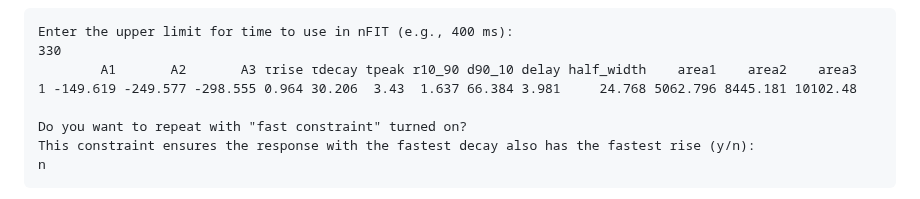
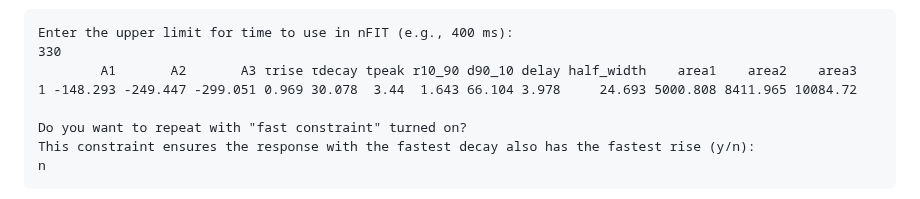
Before and after one commit to vernonclarke/Rfits, a Markdown page: README.md, the part around the change. Drawn GitHub-style.

```diff
--- a/README.md
+++ b/README.md
@@ -246,7 +246,7 @@ y <- ysignal + rnorm(length(x),sd=std.dev)
  Enter the upper limit for time to use in nFIT (e.g., 400 ms):
  330
          A1       A2       A3 τrise τdecay tpeak r10_90 d90_10 delay half_width    area1    area2    area3
-1 -149.619 -249.577 -298.555 0.964 30.206  3.43  1.637 66.384 3.981     24.768 5062.796 8445.181 10102.48
+ 1 -148.293 -249.447 -299.051 0.969 30.078  3.44  1.643 66.104 3.978     24.693 5000.808 8411.965 10084.72
 
  Do you want to repeat with "fast constraint" turned on?
  This constraint ensures the response with the fastest decay also has the fastest rise (y/n):
```
